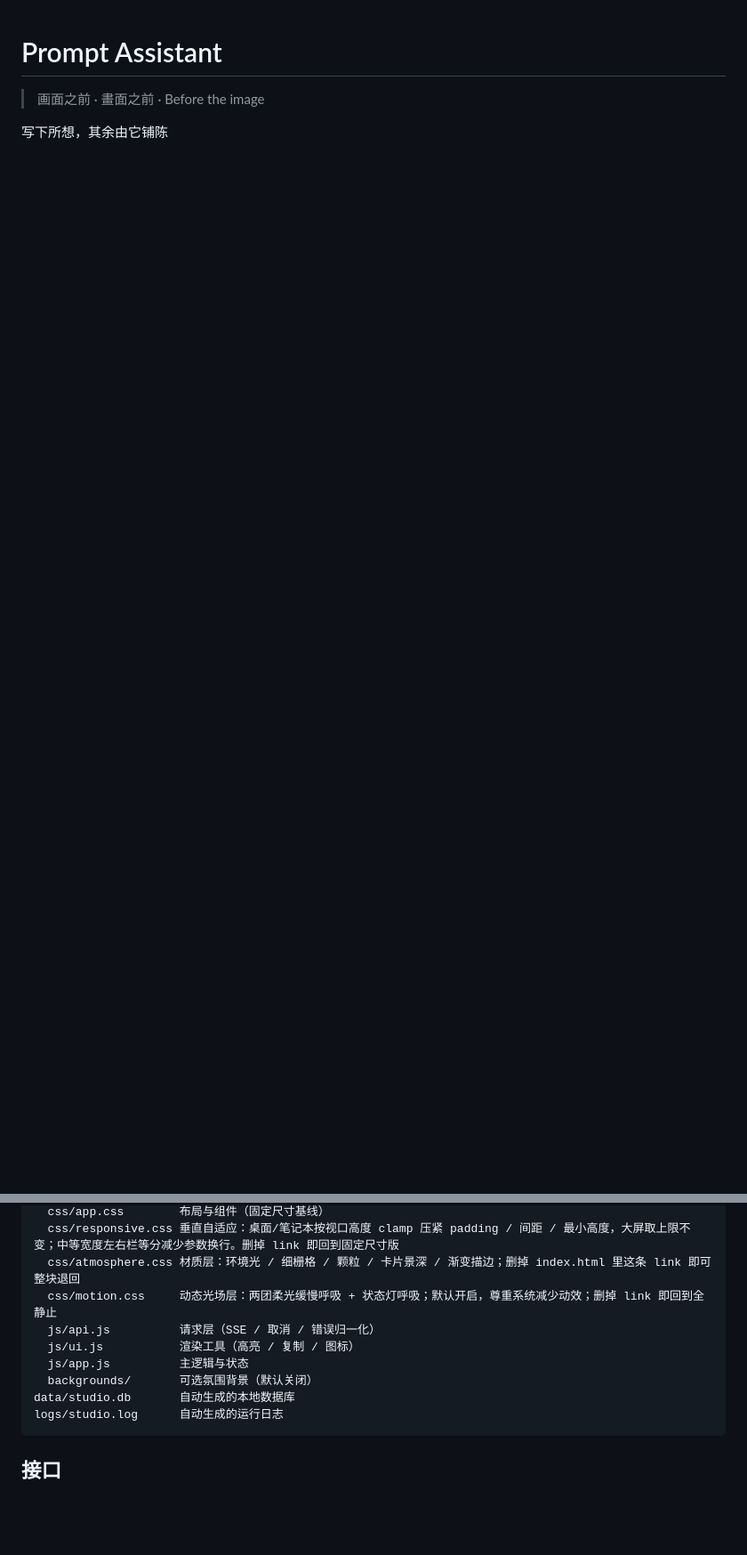
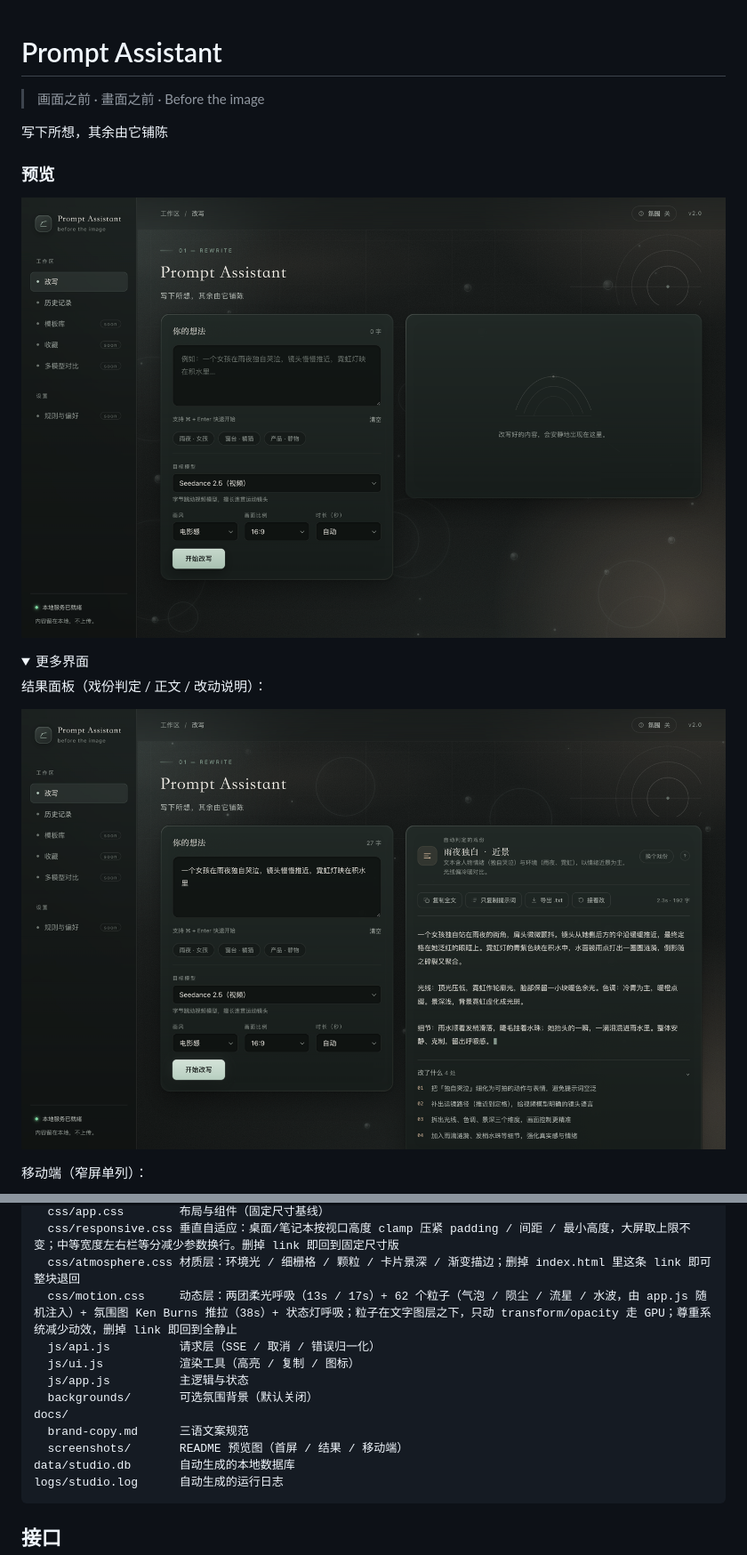
Before and after one commit to Casp1an-hush/prompt-assistant, a Markdown page: README.md, 2 parts joined by grey strips. Shown at 89% size. Drawn GitHub-style; pictures changed too: docs/screenshots/home.png (added), docs/screenshots/result.png (added); folded sections open; blank space fills up the shorter version.

Commit message:
docs: 补全 README 预览图，同步动效说明并锁定依赖版本
- README 顶部加入首屏预览，折叠区补结果面板与移动端截图
- 同步 motion.css 描述到当前实现（13/17s 光场 + 62 粒子 + Ken Burns 背景图）
- 更新目录结构，补 docs/screenshots 说明
- requirements.txt 为主流依赖加版本范围约束，避免大版本升级破坏

````diff
--- a/README.md
+++ b/README.md
@@ -3,3 +3,17 @@
 > 画面之前 · 畫面之前 · Before the image
 
 写下所想，其余由它铺陈
+
+### 预览
+
+![改写工作台首屏](docs/screenshots/home.png)
+
+<details>
+<summary>更多界面</summary>
+
+结果面板（戏份判定 / 正文 / 改动说明）：
+
+![改写结果面板](docs/screenshots/result.png)
+
+移动端（窄屏单列）：
+
@@ -54,11 +71,14 @@ static/
   css/app.css        布局与组件（固定尺寸基线）
   css/responsive.css 垂直自适应：桌面/笔记本按视口高度 clamp 压紧 padding / 间距 / 最小高度，大屏取上限不变；中等宽度左右栏等分减少参数换行。删掉 link 即回到固定尺寸版
   css/atmosphere.css 材质层：环境光 / 细栅格 / 颗粒 / 卡片景深 / 渐变描边；删掉 index.html 里这条 link 即可整块退回
-  css/motion.css     动态光场层：两团柔光缓慢呼吸 + 状态灯呼吸；默认开启，尊重系统减少动效；删掉 link 即回到全静止
+  css/motion.css     动态层：两团柔光呼吸（13s / 17s）+ 62 个粒子（气泡 / 陨尘 / 流星 / 水波，由 app.js 随机注入）+ 氛围图 Ken Burns 推拉（38s）+ 状态灯呼吸；粒子在文字图层之下，只动 transform/opacity 走 GPU；尊重系统减少动效，删掉 link 即回到全静止
   js/api.js          请求层（SSE / 取消 / 错误归一化）
   js/ui.js           渲染工具（高亮 / 复制 / 图标）
   js/app.js          主逻辑与状态
   backgrounds/       可选氛围背景（默认关闭）
+docs/
+  brand-copy.md      三语文案规范
+  screenshots/       README 预览图（首屏 / 结果 / 移动端）
 data/studio.db       自动生成的本地数据库
 logs/studio.log      自动生成的运行日志
 ```
````
Also changed, not shown: other parts of README.md (+3 -0 lines), docs/screenshots/mobile.png (added), 1 other file.
